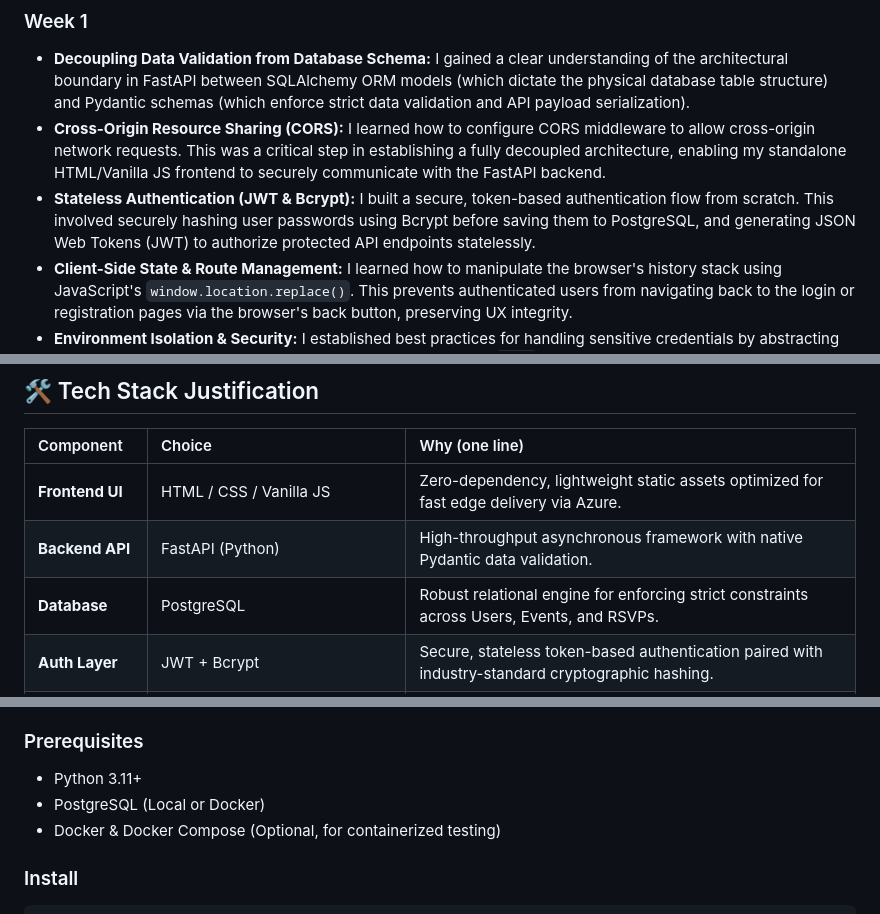
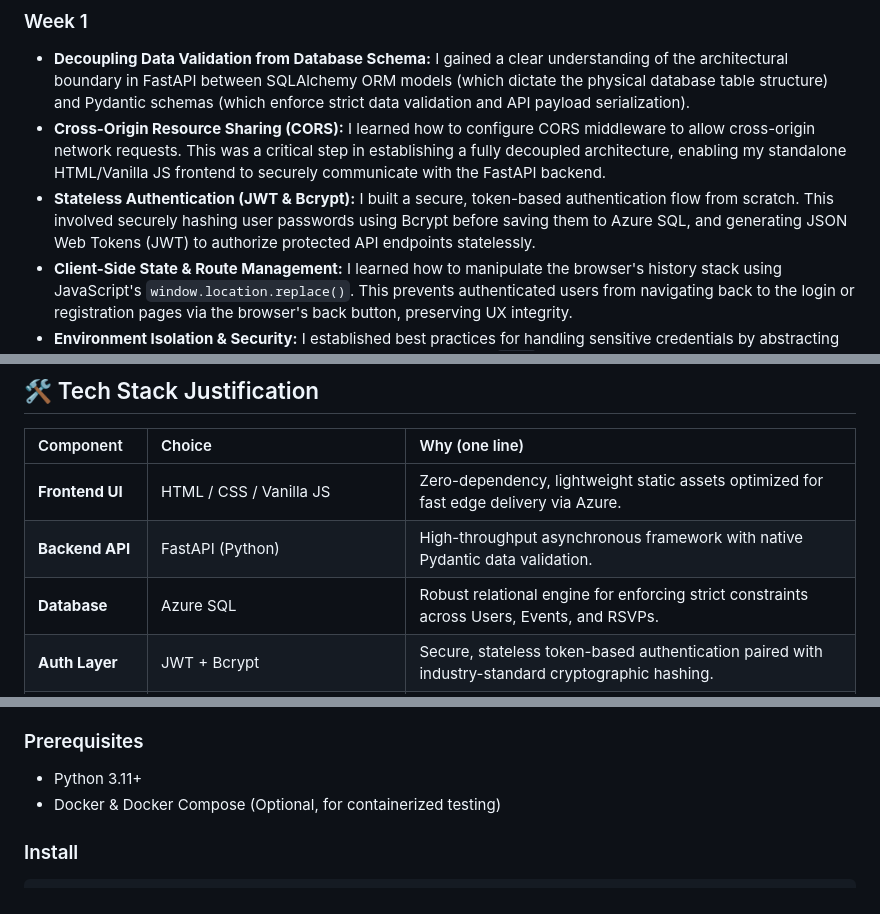
Before and after one commit to Dhruv-Puri/2nd-year-Internship, a Markdown page: README.md, 3 parts joined by grey strips. Drawn GitHub-style.

```diff
--- a/README.md
+++ b/README.md
@@ -21,7 +21,7 @@
 ### Week 1
 * **Decoupling Data Validation from Database Schema:** I gained a clear understanding of the architectural boundary in FastAPI between SQLAlchemy ORM models (which dictate the physical database table structure) and Pydantic schemas (which enforce strict data validation and API payload serialization).
 * **Cross-Origin Resource Sharing (CORS):** I learned how to configure CORS middleware to allow cross-origin network requests. This was a critical step in establishing a fully decoupled architecture, enabling my standalone HTML/Vanilla JS frontend to securely communicate with the FastAPI backend.
-* **Stateless Authentication (JWT & Bcrypt):** I built a secure, token-based authentication flow from scratch. This involved securely hashing user passwords using Bcrypt before saving them to PostgreSQL, and generating JSON Web Tokens (JWT) to authorize protected API endpoints statelessly.
+* **Stateless Authentication (JWT & Bcrypt):** I built a secure, token-based authentication flow from scratch. This involved securely hashing user passwords using Bcrypt before saving them to Azure SQL, and generating JSON Web Tokens (JWT) to authorize protected API endpoints statelessly.
 * **Client-Side State & Route Management:** I learned how to manipulate the browser's history stack using JavaScript's `window.location.replace()`. This prevents authenticated users from navigating back to the login or registration pages via the browser's back button, preserving UX integrity.
 * **Environment Isolation & Security:** I established best practices for handling sensitive credentials by abstracting database URLs, hashing algorithms, and JWT secret keys into `.env` files, ensuring they are strictly ignored by version control to prevent credential leakage.
 * **Token Storage Mechanics:** I gained practical experience handling authentication state on the frontend by securely capturing JWTs from backend responses and storing them in `localStorage` to persist user sessions across page reloads.
@@ -33,7 +33,7 @@
 | :--- | :--- | :--- |
 | **Frontend UI** | HTML / CSS / Vanilla JS | Zero-dependency, lightweight static assets optimized for fast edge delivery via Azure. |
 | **Backend API** | FastAPI (Python) | High-throughput asynchronous framework with native Pydantic data validation. |
-| **Database** | PostgreSQL | Robust relational engine for enforcing strict constraints across Users, Events, and RSVPs. |
+| **Database** | Azure SQL | Robust relational engine for enforcing strict constraints across Users, Events, and RSVPs. |
 | **Auth Layer** | JWT + Bcrypt | Secure, stateless token-based authentication paired with industry-standard cryptographic hashing. |
 | **AI/RAG Engine** | HuggingFace Spaces | Dedicated microservice environment to prevent ML inference from blocking core API threads. |
 | **Cloud Hosting** | Azure (Web App Service +  Static Storage Account) | Platform-as-a-Service (PaaS) deployment that cleanly decouples frontend and backend infrastructure. |
@@ -67,7 +67,6 @@ A reviewer must be able to go from `git clone` to running product in < 20 minute
 
 ### Prerequisites
 - Python 3.11+
-- PostgreSQL (Local or Docker)
 - Docker & Docker Compose (Optional, for containerized testing)
 
 ### Install
```
Also changed, not shown: other parts of README.md (+1 -1 lines).
